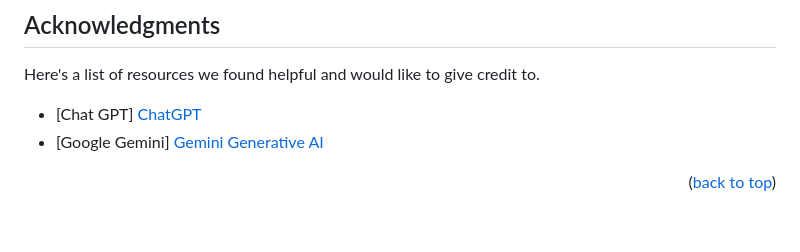
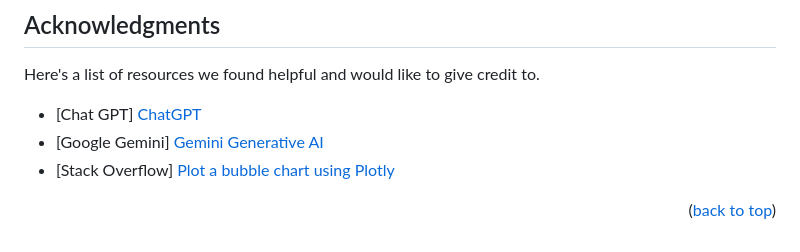
Before and after one commit to thaychansy/belly-button-challenge, a Markdown page: README.md, the part around the change. Drawn GitHub-style.

```diff
--- a/README.md
+++ b/README.md
@@ -189,6 +189,6 @@ Here's a list of resources we found helpful and would like to give credit to.
 
 * [Chat GPT] [ChatGPT](https://chatgpt.com/)
 * [Google Gemini] [Gemini Generative AI](https://gemini.google.com/app)
-
+* [Stack Overflow] [Plot a bubble chart using Plotly](https://stackoverflow.com/questions/41798279/plot-a-bubble-chart-using-plotly)
 
 <p  align="right">(<a  href="#readme-top">back to top</a>)</p>
```
